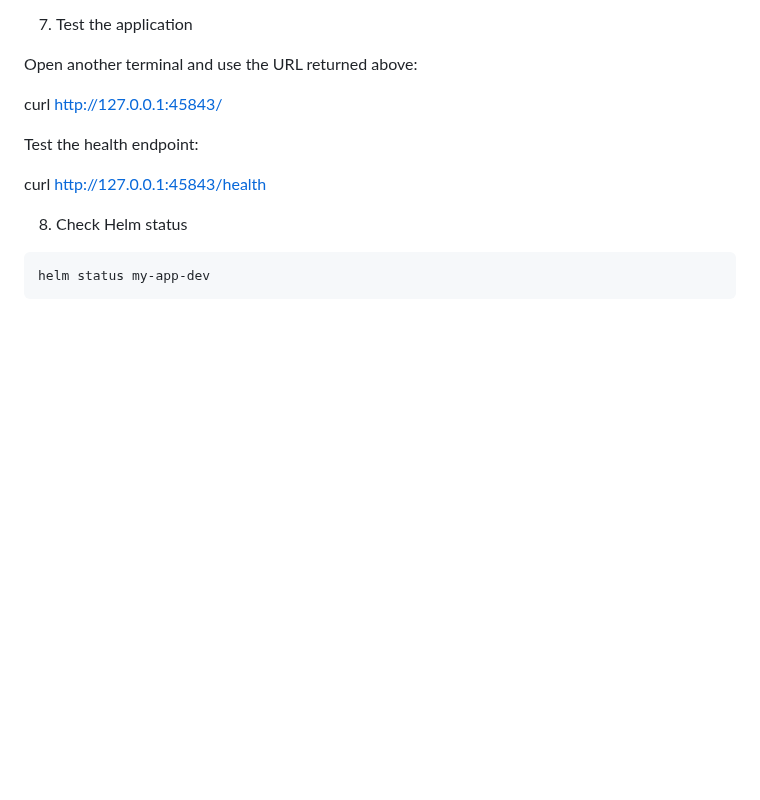
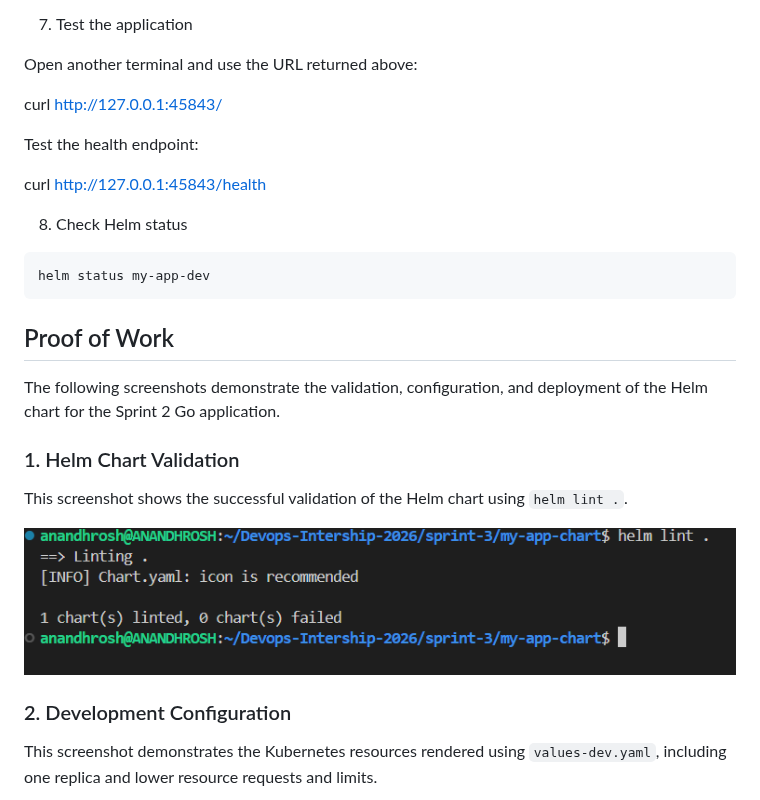
Before and after one commit to Anandhrosh/Devops-Intership-2026, a Markdown page: sprint-3/README.md, the part around one of its changes. Drawn GitHub-style; pictures changed too: sprint-3/Screenshots/helm lint.png (added); blank space fills up the shorter version.

````diff
--- a/sprint-3/README.md
+++ b/sprint-3/README.md
@@ -938,3 +938,17 @@ curl http://127.0.0.1:45843/health
 ```bash
 helm status my-app-dev
 ```
+## Proof of Work
+
+The following screenshots demonstrate the validation, configuration, and deployment of the Helm chart for the Sprint 2 Go application.
+
+### 1. Helm Chart Validation
+
+This screenshot shows the successful validation of the Helm chart using `helm lint .`.
+
+![Helm Chart Validation](Screenshots/helm%20lint.png)
+
+### 2. Development Configuration
+
+This screenshot demonstrates the Kubernetes resources rendered using `values-dev.yaml`, including one replica and lower resource requests and limits.
+
````
Also changed, not shown: other parts of sprint-3/README.md (+13 -0 lines), sprint-3/Screenshots/helm list.png (added), sprint-3/Screenshots/helm template values-dev.png (added), sprint-3/Screenshots/helm template values-prod.png (added).
